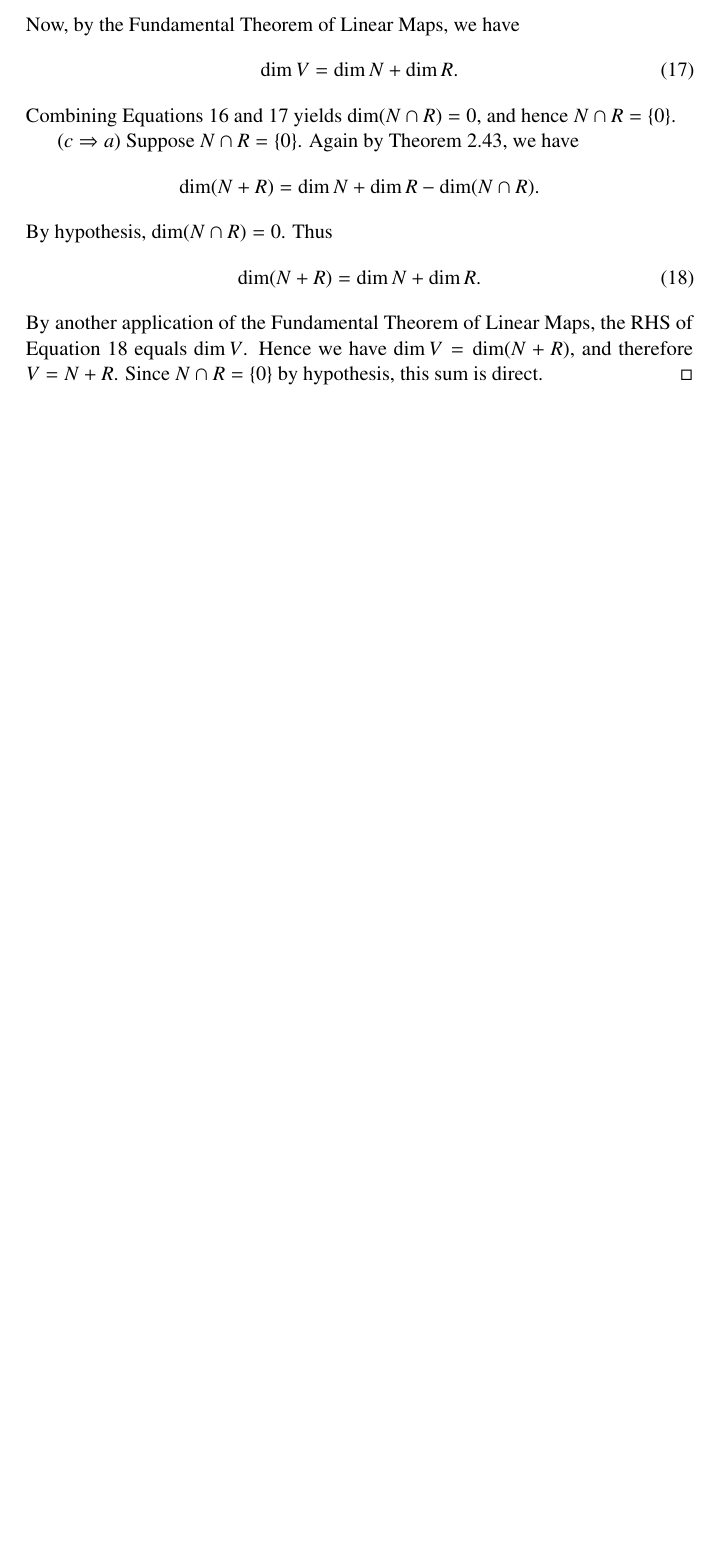
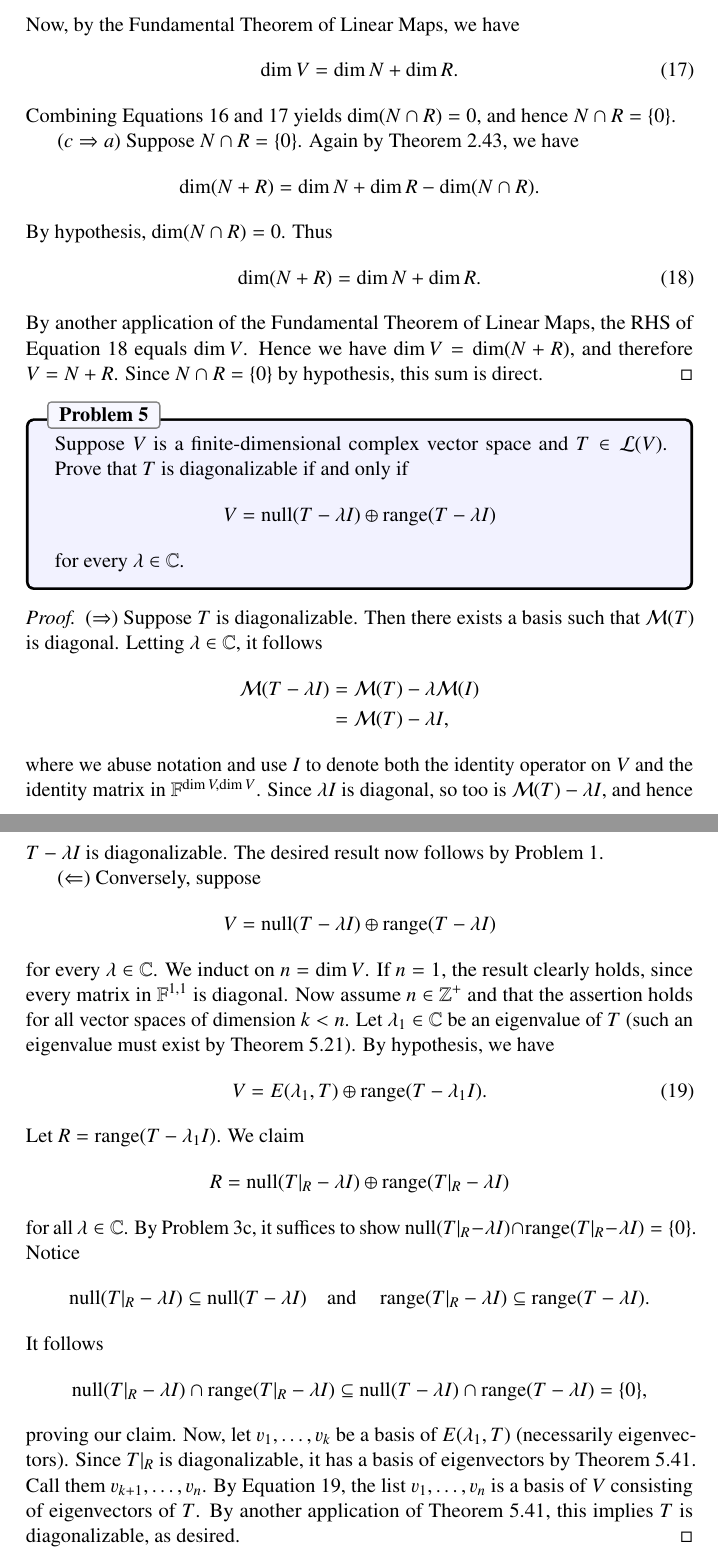
Before and after one commit to jubnoske08/linear_algebra, a LaTeX document (chapter_5.tex): part of page 17 of 17 before the commit and two parts of pages 17 and 18 of 18 after it, the two joined at a grey line, cut so that both start at the same text, the shorter picture padded with empty space. Compiled offline with pdfLaTeX.

Commit message:
problems in 5C are hard.  more progress.

```diff
--- a/chapter_5.tex
+++ b/chapter_5.tex
@@ -711,4 +711,41 @@ By hypothesis, $\dim (N\cap R) = 0$.  Thus
 \end{equation}
 By another application of the Fundamental Theorem of Linear Maps, the RHS of Equation \ref{eq18} equals $\dim V$.  Hence we have $\dim V = \dim(N + R)$, and therefore $V = N + R$.  Since $N\cap R = \{0\}$ by hypothesis, this sum is direct.
 \end{proof}
+
+\begin{problem}{5}
+Suppose $V$ is a finite-dimensional complex vector space and $T\in\Hom(V)$.  Prove that $T$ is diagonalizable if and only if
+\begin{equation*}
+V = \Null(T - \lambda I)\oplus \Range(T - \lambda I)
+\end{equation*}
+for every $\lambda\in\C$.
+\end{problem}
+\begin{proof}
+$(\Rightarrow)$  Suppose $T$ is diagonalizable.  Then there exists a basis such that $\mat(T)$ is diagonal.  Letting $\lambda\in\C$, it follows
+\begin{align*}
+\mat(T - \lambda I) &= \mat(T) -\lambda\mat(I)\\
+&= \mat(T) - \lambda I,
+\end{align*}
+where we abuse notation and use $I$ to denote both the identity operator on $V$ and the identity matrix in $\F^{\dim V,\dim V}$.  Since $\lambda I$ is diagonal, so too is $\mat(T) - \lambda I$, and hence $T - \lambda I$ is diagonalizable.  The desired result now follows by Problem 1.\\
+\indent $(\Leftarrow)$ Conversely, suppose
+\begin{equation*}
+V = \Null(T - \lambda I)\oplus \Range(T - \lambda I)
+\end{equation*}
+for every $\lambda\in\C$.  We induct on $n = \dim V$.  If $n = 1$, the result clearly holds, since every matrix in $\F^{1,1}$ is diagonal.  Now assume $n\in\Z^+$ and that the assertion holds for all vector spaces of dimension $k < n$.  Let $\lambda_1\in \C$ be an eigenvalue of $T$ (such an eigenvalue must exist by Theorem 5.21).  By hypothesis, we have
+\begin{equation}
+V = E(\lambda_1, T)\oplus \Range(T-\lambda_1 I).  \label{eq19}
+\end{equation}
+Let $R = \Range(T-\lambda_1 I)$.  We claim
+\begin{align*}
+R = \Null(T\restr{R} - \lambda I) \oplus \Range(T\restr{R}-\lambda I)
+\end{align*}
+for all $\lambda\in \C$.  By Problem 3c, it suffices to show  $\Null(T\restr{R} - \lambda I) \cap  \Range(T\restr{R} - \lambda I) =\{0\}$.  Notice
+\begin{align*}
+\Null(T\restr{R} - \lambda I)\subseteq \Null(T - \lambda I)~~~~\text{and}~~~~\Range(T\restr{R} - \lambda I)\subseteq\Range(T - \lambda I).
+\end{align*}
+It follows
+\begin{equation*}
+\Null(T\restr{R} - \lambda I) \cap  \Range(T\restr{R} - \lambda I) \subseteq \Null(T - \lambda I) \cap  \Range(T - \lambda I) =\{0\},
+\end{equation*}
+proving our claim.  Now, let $v_1,\dots, v_k$ be a basis of $E(\lambda_1, T)$ (necessarily eigenvectors).  Since $T\restr{R}$ is diagonalizable, it has a basis of eigenvectors by Theorem 5.41.  Call them $v_{k+1},\dots, v_n$.  By Equation \ref{eq19}, the list $v_1,\dots, v_n$ is a basis of $V$ consisting of eigenvectors of $T$.  By another application of Theorem 5.41, this implies $T$ is diagonalizable, as desired.
+\end{proof}
 \end{document}
```
